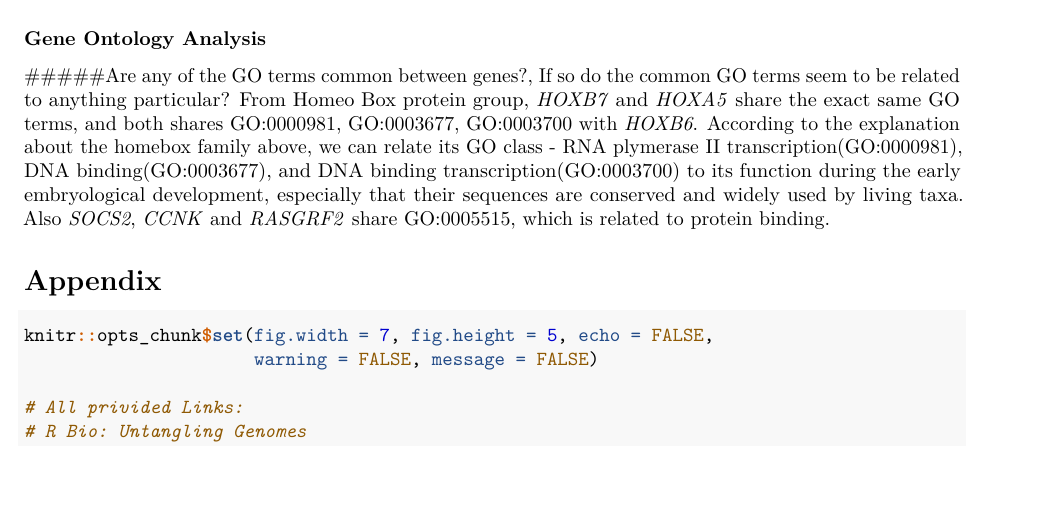
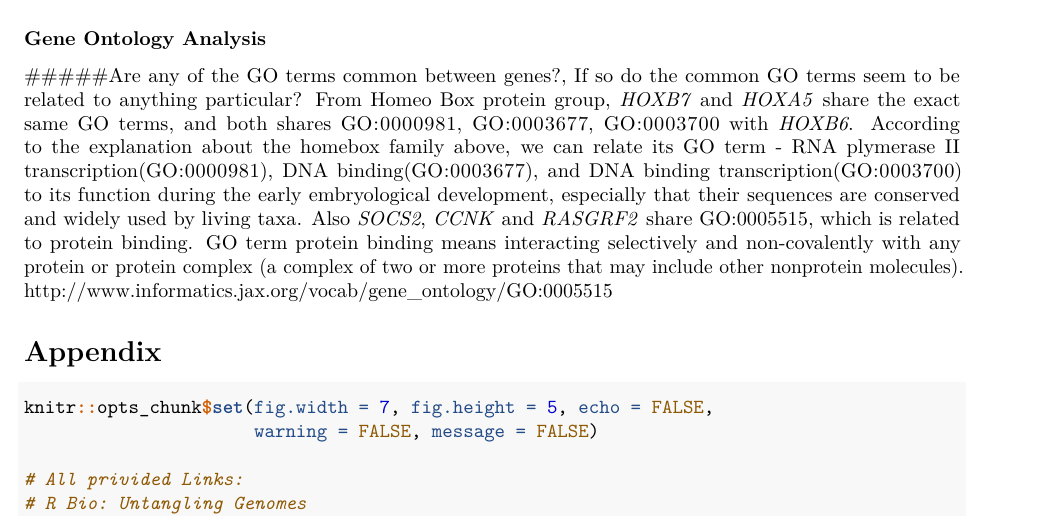
Before and after one commit to flennic/bioinformatics, an R Markdown document (Lab4/Lab4.Rmd): part of page 14 of 20, cut so that both start at the same text, the shorter picture padded with empty space. Rendered offline with R 4.5, knitr and Pandoc, then LaTeX, with nearby package versions; some code elsewhere in the file could not run offline.

Commit message:
analysis

```diff
--- a/Lab4/Lab4.Rmd
+++ b/Lab4/Lab4.Rmd
@@ -853,7 +853,7 @@ Order of information: GO ID 	Qualified GO term 	Evidence 	PubMed IDs
 
 ### Gene Ontology Analysis
 #####Are any of the GO terms common between genes?, If so do the common GO terms seem to be related to anything particular?
-From Homeo Box protein group, _HOXB7_ and _HOXA5_ share the exact same GO terms, and both shares GO:0000981, GO:0003677, GO:0003700 with _HOXB6_. According to the explanation about the homebox family above, we can relate its GO class - RNA plymerase II transcription(GO:0000981), DNA binding(GO:0003677), and DNA binding transcription(GO:0003700) to its function during the early embryological development, especially that their sequences are conserved and widely used by living taxa. Also _SOCS2_, _CCNK_ and _RASGRF2_ share GO:0005515, which is related to protein binding.
+From Homeo Box protein group, _HOXB7_ and _HOXA5_ share the exact same GO terms, and both shares GO:0000981, GO:0003677, GO:0003700 with _HOXB6_. According to the explanation about the homebox family above, we can relate its GO term - RNA plymerase II transcription(GO:0000981), DNA binding(GO:0003677), and DNA binding transcription(GO:0003700) to its function during the early embryological development, especially that their sequences are conserved and widely used by living taxa. Also _SOCS2_, _CCNK_ and _RASGRF2_ share GO:0005515, which is related to protein binding. GO term protein binding means interacting selectively and non-covalently with any protein or protein complex (a complex of two or more proteins that may include other nonprotein molecules). <http://www.informatics.jax.org/vocab/gene_ontology/GO:0005515>
 
 
 
```
